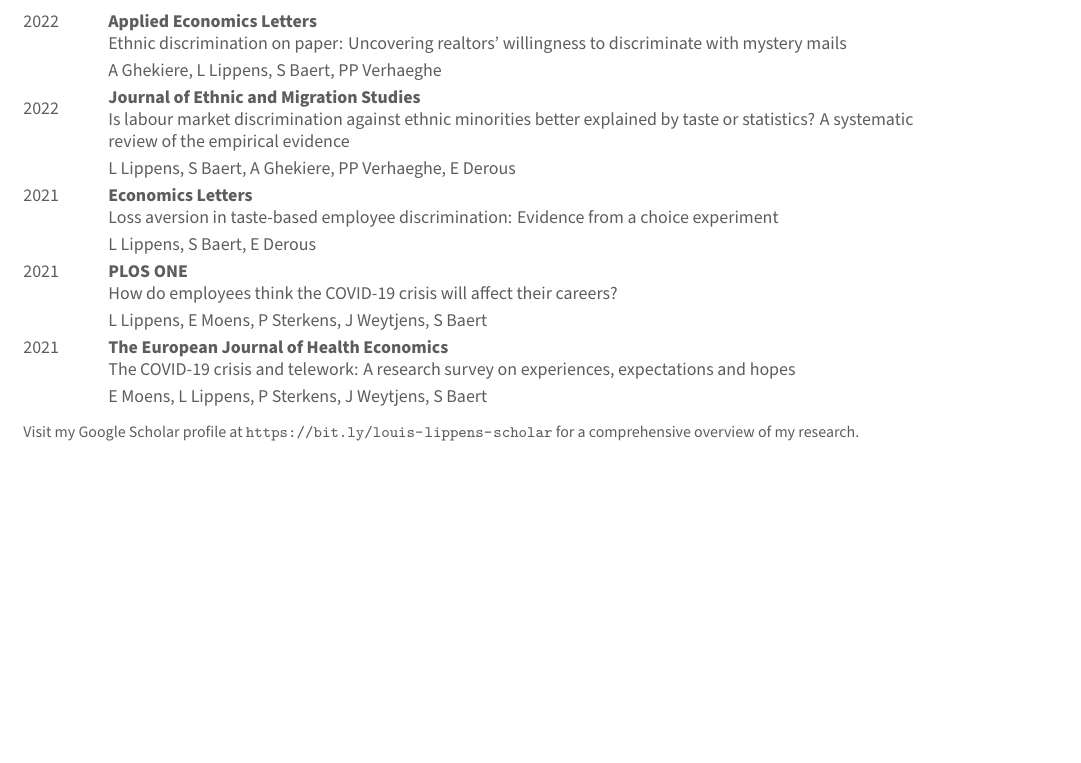
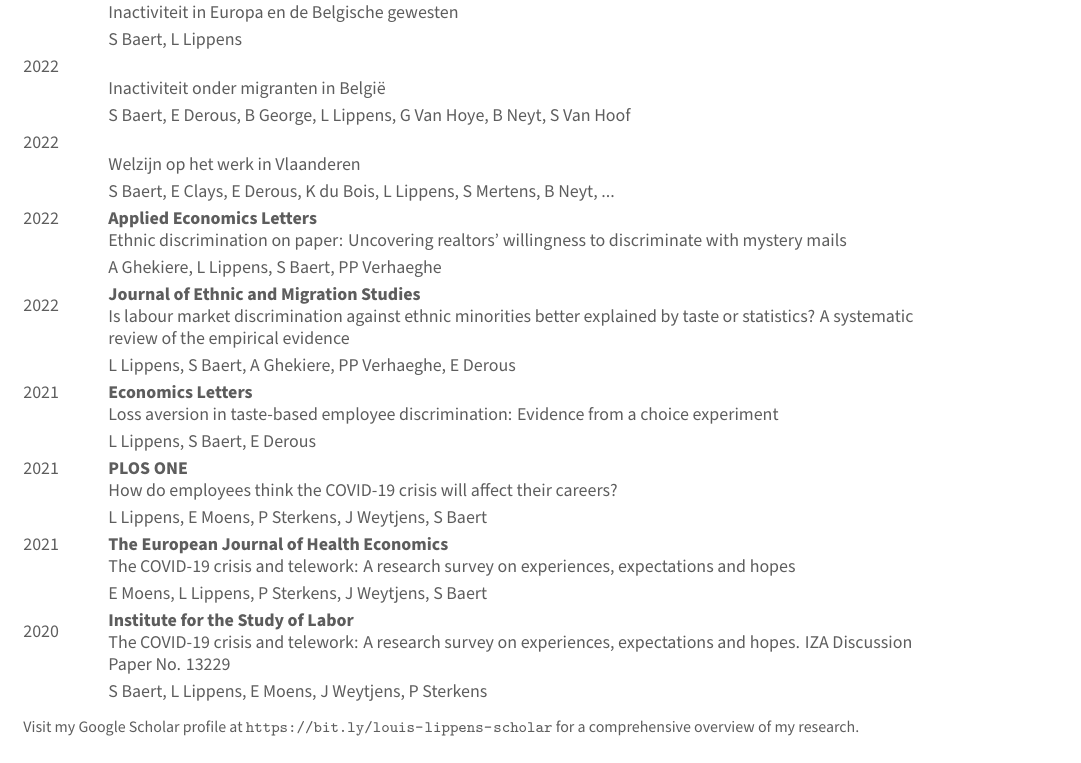
Before and after one commit to lglip/resume, a LaTeX CV (resume/resume_louislippens.tex): part of page 3 of 5 before the commit and part of page 3 of 6 after it, cut at the place of the change, the shorter picture padded with empty space. Compiled offline with XeLaTeX; a missing font is replaced by an installed copy or a similar font.

Commit message:
Update 22-08-07

```diff
--- a/resume/resume.tex
+++ b/resume/resume_louislippens.tex
@@ -282,11 +282,15 @@ master's degree in \textbf{work psychology} and a business degree in
 Publications}\label{peer-reviewed-publications}}
 
 \begin{cvhonors}
+    \cvhonor{}{\textbf{} \newline Inactiviteit in Europa en de Belgische gewesten \newline S Baert, L Lippens}{}{\multirow{-2.75}{=}{2022}}
+    \cvhonor{}{\textbf{} \newline Inactiviteit onder migranten in België \newline S Baert, E Derous, B George, L Lippens, G Van Hoye, B Neyt, S Van Hoof}{}{\multirow{-2.75}{=}{2022}}
+    \cvhonor{}{\textbf{} \newline Welzijn op het werk in Vlaanderen \newline S Baert, E Clays, E Derous, K du Bois, L Lippens, S Mertens, B Neyt, ...}{}{\multirow{-2.75}{=}{2022}}
     \cvhonor{}{\textbf{Applied Economics Letters} \newline Ethnic discrimination on paper: Uncovering realtors’ willingness to discriminate with mystery mails \newline A Ghekiere, L Lippens, S Baert, PP Verhaeghe}{}{\multirow{-2.75}{=}{2022}}
     \cvhonor{}{\textbf{Journal of Ethnic and Migration Studies} \newline Is labour market discrimination against ethnic minorities better explained by taste or statistics? A systematic review of the empirical evidence \newline L Lippens, S Baert, A Ghekiere, PP Verhaeghe, E Derous}{}{\multirow{-2.75}{=}{2022}}
     \cvhonor{}{\textbf{Economics Letters} \newline Loss aversion in taste-based employee discrimination: Evidence from a choice experiment \newline L Lippens, S Baert, E Derous}{}{\multirow{-2.75}{=}{2021}}
     \cvhonor{}{\textbf{PLOS ONE} \newline How do employees think the COVID-19 crisis will affect their careers? \newline L Lippens, E Moens, P Sterkens, J Weytjens, S Baert}{}{\multirow{-2.75}{=}{2021}}
     \cvhonor{}{\textbf{The European Journal of Health Economics} \newline The COVID-19 crisis and telework: A research survey on experiences, expectations and hopes \newline E Moens, L Lippens, P Sterkens, J Weytjens, S Baert}{}{\multirow{-2.75}{=}{2021}}
+    \cvhonor{}{\textbf{Institute for the Study of Labor} \newline The COVID-19 crisis and telework: A research survey on experiences, expectations and hopes. IZA Discussion Paper No. 13229 \newline S Baert, L Lippens, E Moens, J Weytjens, P Sterkens}{}{\multirow{-2.75}{=}{2020}}
 \end{cvhonors}
 
 \scriptsize
```
Also changed, not shown: resume/220626_Resume Louis Lippens.pdf (deleted), resume/220807_Resume Louis Lippens.pdf (added), resume/resume.pdf (deleted), resume/resume_louislippens.pdf (added), resume/resume_louislippens.tex (2 more changed lines), 2 other files.
